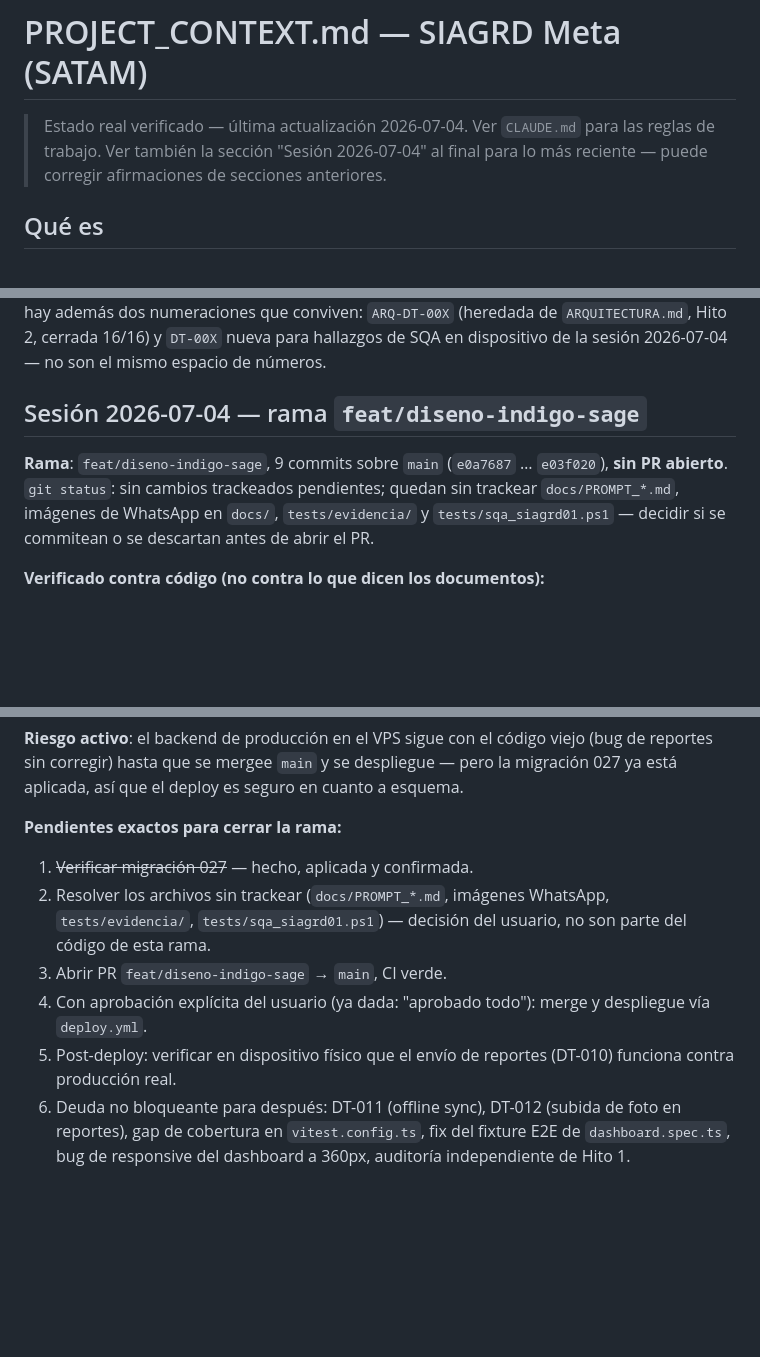
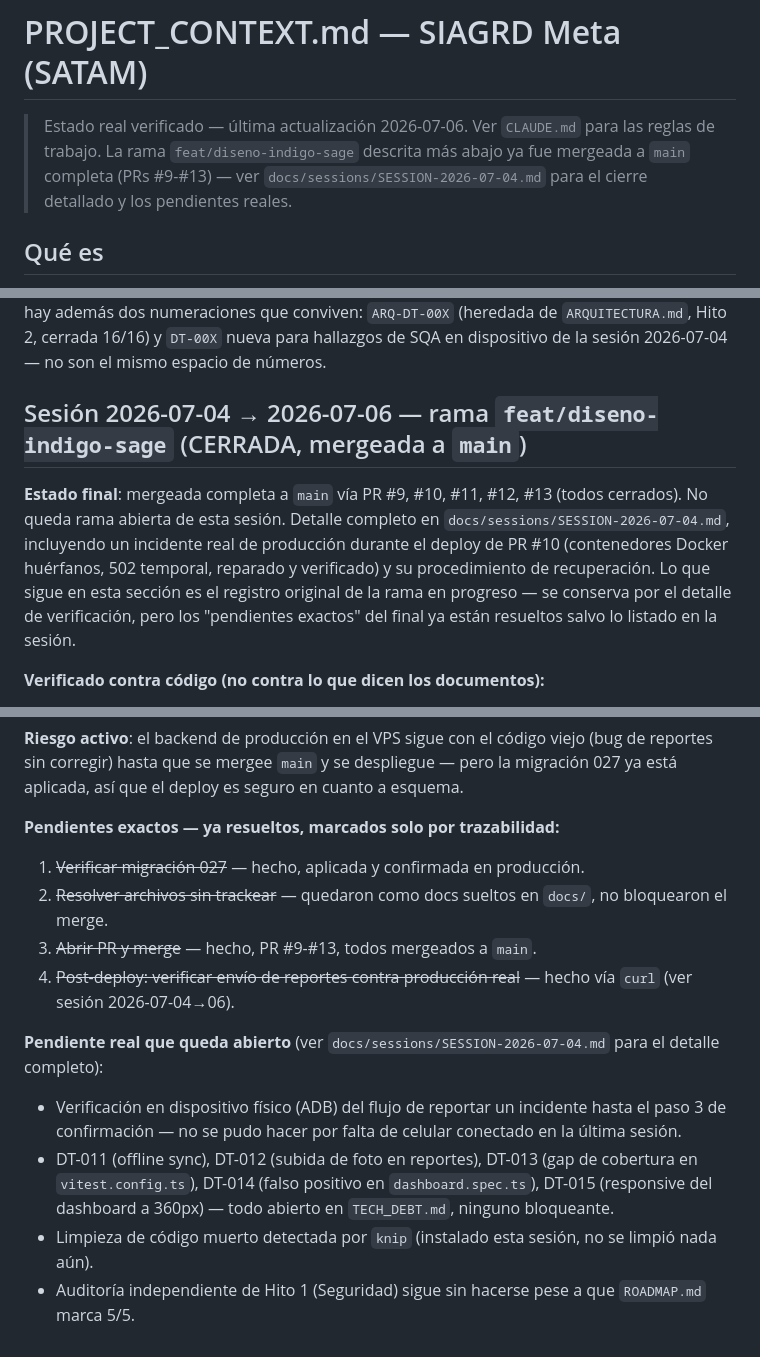
Before and after one commit to corpofuturo/siagrd-meta, a Markdown page: docs/PROJECT_CONTEXT.md, 3 parts joined by grey strips. Rendered like a GitHub page; blank space fills up the shorter version.

Commit message:
docs: cerrar contexto de sesion 2026-07-04 (PRs #9-#13 mergeados, incidente de deploy resuelto)

```diff
--- a/docs/PROJECT_CONTEXT.md
+++ b/docs/PROJECT_CONTEXT.md
@@ -1,6 +1,6 @@
 # PROJECT_CONTEXT.md — SIAGRD Meta (SATAM)
 
-> Estado real verificado — última actualización 2026-07-04. Ver `CLAUDE.md` para las reglas de trabajo. Ver también la sección "Sesión 2026-07-04" al final para lo más reciente — puede corregir afirmaciones de secciones anteriores.
+> Estado real verificado — última actualización 2026-07-06. Ver `CLAUDE.md` para las reglas de trabajo. La rama `feat/diseno-indigo-sage` descrita más abajo ya fue mergeada a `main` completa (PRs #9-#13) — ver `docs/sessions/SESSION-2026-07-04.md` para el cierre detallado y los pendientes reales.
 
 ## Qué es
 
@@ -50,9 +50,9 @@ Ver `docs/DECISIONES.md` para el registro completo. Puntos clave: PostGIS en vez
 
 Ver `TECH_DEBT.md` (raíz), `docs/DEUDA_TECNICA.md` y `BLOCKERS.md`. **Advertencia activa:** existen tres registros de deuda técnica con numeración DT-XXX independiente en este repo — no asumir a cuál se refiere un DT-XXX sin especificar el archivo. Dentro de `TECH_DEBT.md` mismo hay además dos numeraciones que conviven: `ARQ-DT-00X` (heredada de `ARQUITECTURA.md`, Hito 2, cerrada 16/16) y `DT-00X` nueva para hallazgos de SQA en dispositivo de la sesión 2026-07-04 — no son el mismo espacio de números.
 
-## Sesión 2026-07-04 — rama `feat/diseno-indigo-sage`
+## Sesión 2026-07-04 → 2026-07-06 — rama `feat/diseno-indigo-sage` (CERRADA, mergeada a `main`)
 
-**Rama**: `feat/diseno-indigo-sage`, 9 commits sobre `main` (`e0a7687` … `e03f020`), **sin PR abierto**. `git status`: sin cambios trackeados pendientes; quedan sin trackear `docs/PROMPT_*.md`, imágenes de WhatsApp en `docs/`, `tests/evidencia/` y `tests/sqa_siagrd01.ps1` — decidir si se commitean o se descartan antes de abrir el PR.
+**Estado final**: mergeada completa a `main` vía PR #9, #10, #11, #12, #13 (todos cerrados). No queda rama abierta de esta sesión. Detalle completo en `docs/sessions/SESSION-2026-07-04.md`, incluyendo un incidente real de producción durante el deploy de PR #10 (contenedores Docker huérfanos, 502 temporal, reparado y verificado) y su procedimiento de recuperación. Lo que sigue en esta sección es el registro original de la rama en progreso — se conserva por el detalle de verificación, pero los "pendientes exactos" del final ya están resueltos salvo lo listado en la sesión.
 
 **Verificado contra código (no contra lo que dicen los documentos):**
 
@@ -75,10 +75,14 @@ Ver `TECH_DEBT.md` (raíz), `docs/DEUDA_TECNICA.md` y `BLOCKERS.md`. **Advertenc
 
 **Riesgo activo**: el backend de producción en el VPS sigue con el código viejo (bug de reportes sin corregir) hasta que se mergee `main` y se despliegue — pero la migración 027 ya está aplicada, así que el deploy es seguro en cuanto a esquema.
 
-**Pendientes exactos para cerrar la rama:**
-1. ~~Verificar migración 027~~ — hecho, aplicada y confirmada.
-2. Resolver los archivos sin trackear (`docs/PROMPT_*.md`, imágenes WhatsApp, `tests/evidencia/`, `tests/sqa_siagrd01.ps1`) — decisión del usuario, no son parte del código de esta rama.
-3. Abrir PR `feat/diseno-indigo-sage` → `main`, CI verde.
-4. Con aprobación explícita del usuario (ya dada: "aprobado todo"): merge y despliegue vía `deploy.yml`.
-5. Post-deploy: verificar en dispositivo físico que el envío de reportes (DT-010) funciona contra producción real.
-6. Deuda no bloqueante para después: DT-011 (offline sync), DT-012 (subida de foto en reportes), gap de cobertura en `vitest.config.ts`, fix del fixture E2E de `dashboard.spec.ts`, bug de responsive del dashboard a 360px, auditoría independiente de Hito 1.
+**Pendientes exactos — ya resueltos, marcados solo por trazabilidad:**
+1. ~~Verificar migración 027~~ — hecho, aplicada y confirmada en producción.
+2. ~~Resolver archivos sin trackear~~ — quedaron como docs sueltos en `docs/`, no bloquearon el merge.
+3. ~~Abrir PR y merge~~ — hecho, PR #9-#13, todos mergeados a `main`.
+4. ~~Post-deploy: verificar envío de reportes contra producción real~~ — hecho vía `curl` (ver sesión 2026-07-04→06).
+
+**Pendiente real que queda abierto** (ver `docs/sessions/SESSION-2026-07-04.md` para el detalle completo):
+- Verificación en dispositivo físico (ADB) del flujo de reportar un incidente hasta el paso 3 de confirmación — no se pudo hacer por falta de celular conectado en la última sesión.
+- DT-011 (offline sync), DT-012 (subida de foto en reportes), DT-013 (gap de cobertura en `vitest.config.ts`), DT-014 (falso positivo en `dashboard.spec.ts`), DT-015 (responsive del dashboard a 360px) — todo abierto en `TECH_DEBT.md`, ninguno bloqueante.
+- Limpieza de código muerto detectada por `knip` (instalado esta sesión, no se limpió nada aún).
+- Auditoría independiente de Hito 1 (Seguridad) sigue sin hacerse pese a que `ROADMAP.md` marca 5/5.
```
Also changed, not shown: docs/sessions/SESSION-2026-07-04.md (added, +47 -0 lines).
